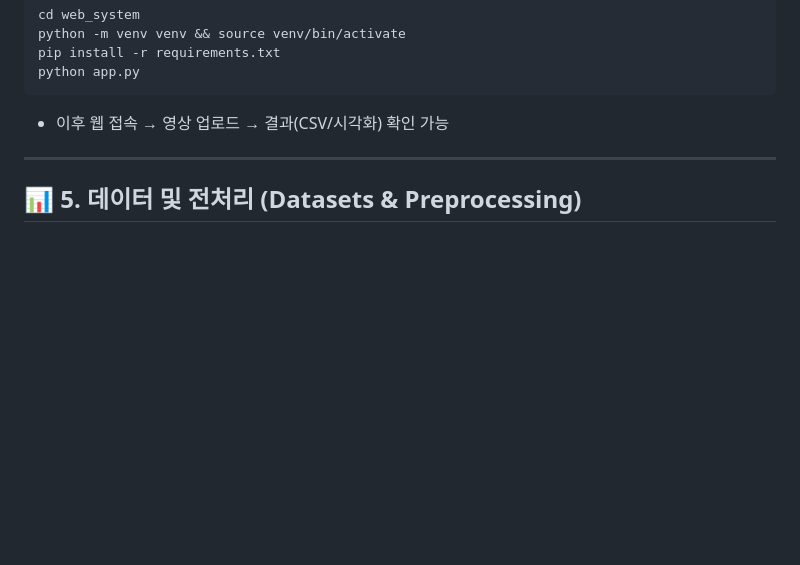
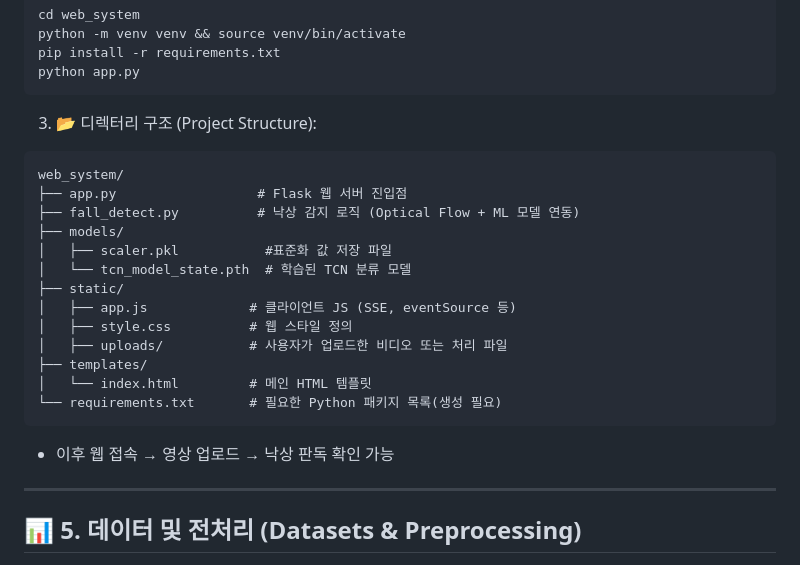
Before and after one commit to jongmiiin/optical-flow-with-ML, a Markdown page: README.md, the part around the change. GitHub-like rendering; blank space fills up the shorter version.

````diff
--- a/README.md
+++ b/README.md
@@ -64,7 +64,24 @@ pip install -r requirements.txt
 python app.py
 ```
 
-* 이후 웹 접속 → 영상 업로드 → 결과(CSV/시각화) 확인 가능
+3. 📂 디렉터리 구조 (Project Structure):
+
+```
+web_system/
+├── app.py                  # Flask 웹 서버 진입점
+├── fall_detect.py          # 낙상 감지 로직 (Optical Flow + ML 모델 연동)
+├── models/
+│   ├── scaler.pkl           #표준화 값 저장 파일
+│   └── tcn_model_state.pth  # 학습된 TCN 분류 모델
+├── static/
+│   ├── app.js             # 클라이언트 JS (SSE, eventSource 등)
+│   ├── style.css          # 웹 스타일 정의
+│   ├── uploads/           # 사용자가 업로드한 비디오 또는 처리 파일
+├── templates/
+│   └── index.html         # 메인 HTML 템플릿
+└── requirements.txt       # 필요한 Python 패키지 목록(생성 필요)
+```
+* 이후 웹 접속 → 영상 업로드 → 낙상 판독 확인 가능
 
 ---
 
````
